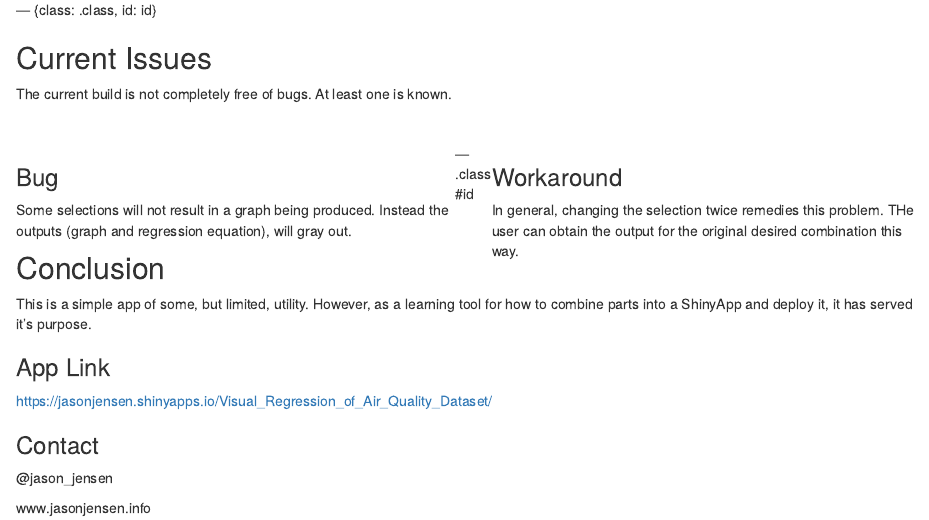
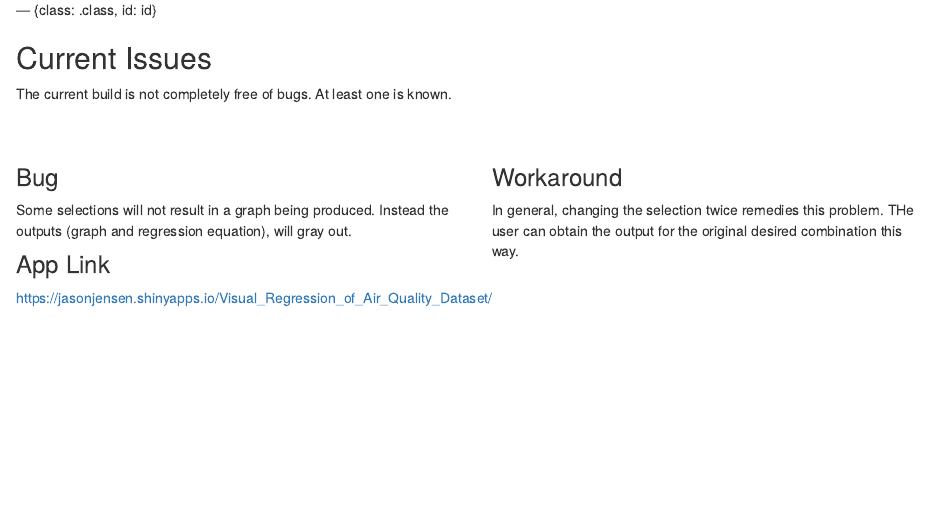
Before and after one commit to jasonjensen/dataProductsProject, an R Markdown document (slidfy_pitch/index.Rmd): the page in a window 1100 px wide, from 1180 px down. Rendered offline with R 4.5, knitr and Pandoc, with nearby package versions.

Commit message:
pitch changes

```diff
--- a/slidfy_pitch/index.Rmd
+++ b/slidfy_pitch/index.Rmd
@@ -83,17 +83,5 @@ The current build is not completely free of bugs. At least one is known.
 <p>In general, changing the selection twice remedies this problem. THe user can obtain the output for the original desired combination this way.</p>
 </div>
 
---- .class #id
-
-## Conclusion
-
-This is a simple app of some, but limited, utility. However, as a learning tool for how to combine parts into a ShinyApp and deploy it, it has served it's purpose.
-
 ### App Link
 https://jasonjensen.shinyapps.io/Visual_Regression_of_Air_Quality_Dataset/
-
-
-### Contact
-@jason_jensen
-
-www.jasonjensen.info
```
Also changed, not shown: slidfy_pitch/index.html, slidfy_pitch/index.md, 1 other file.
